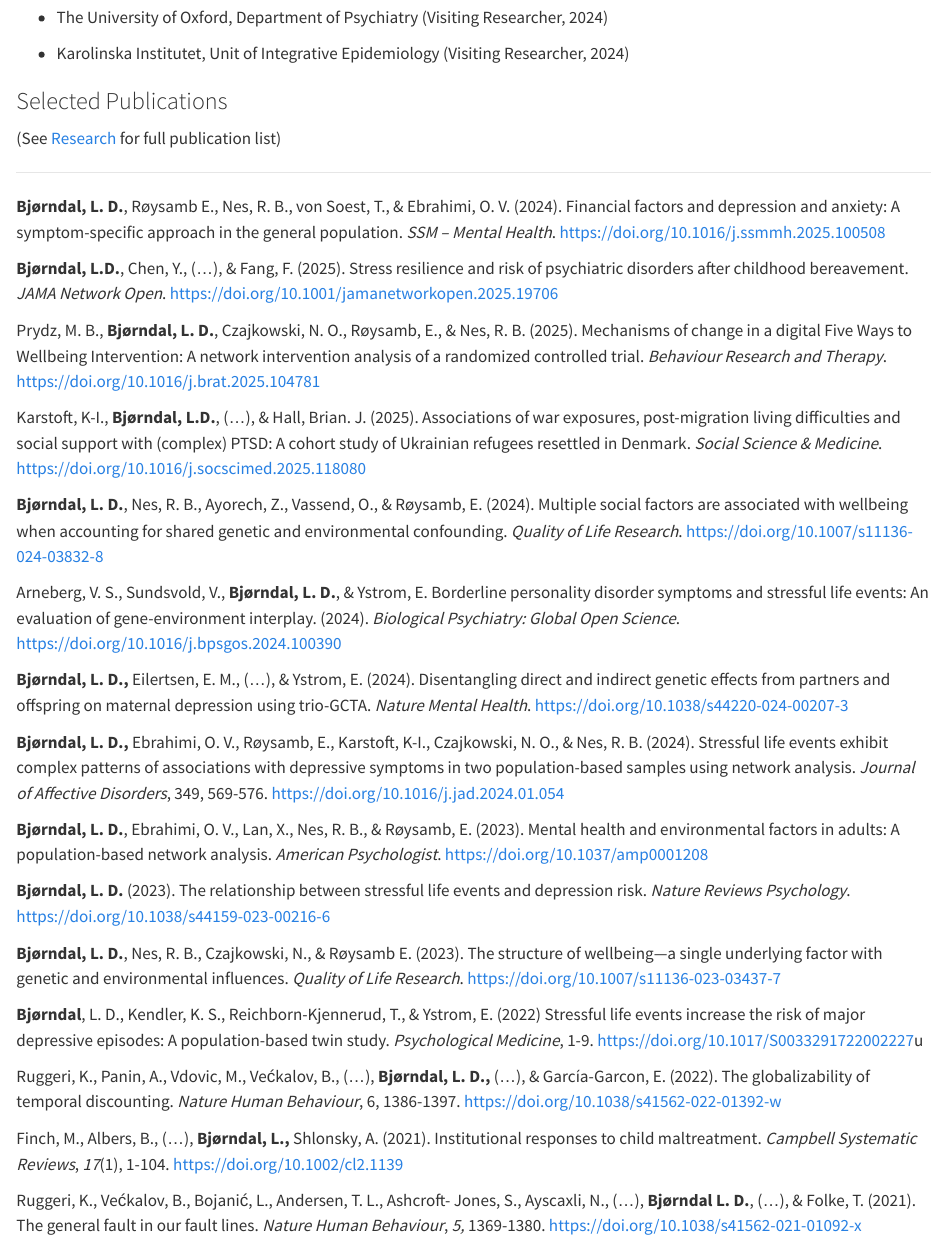
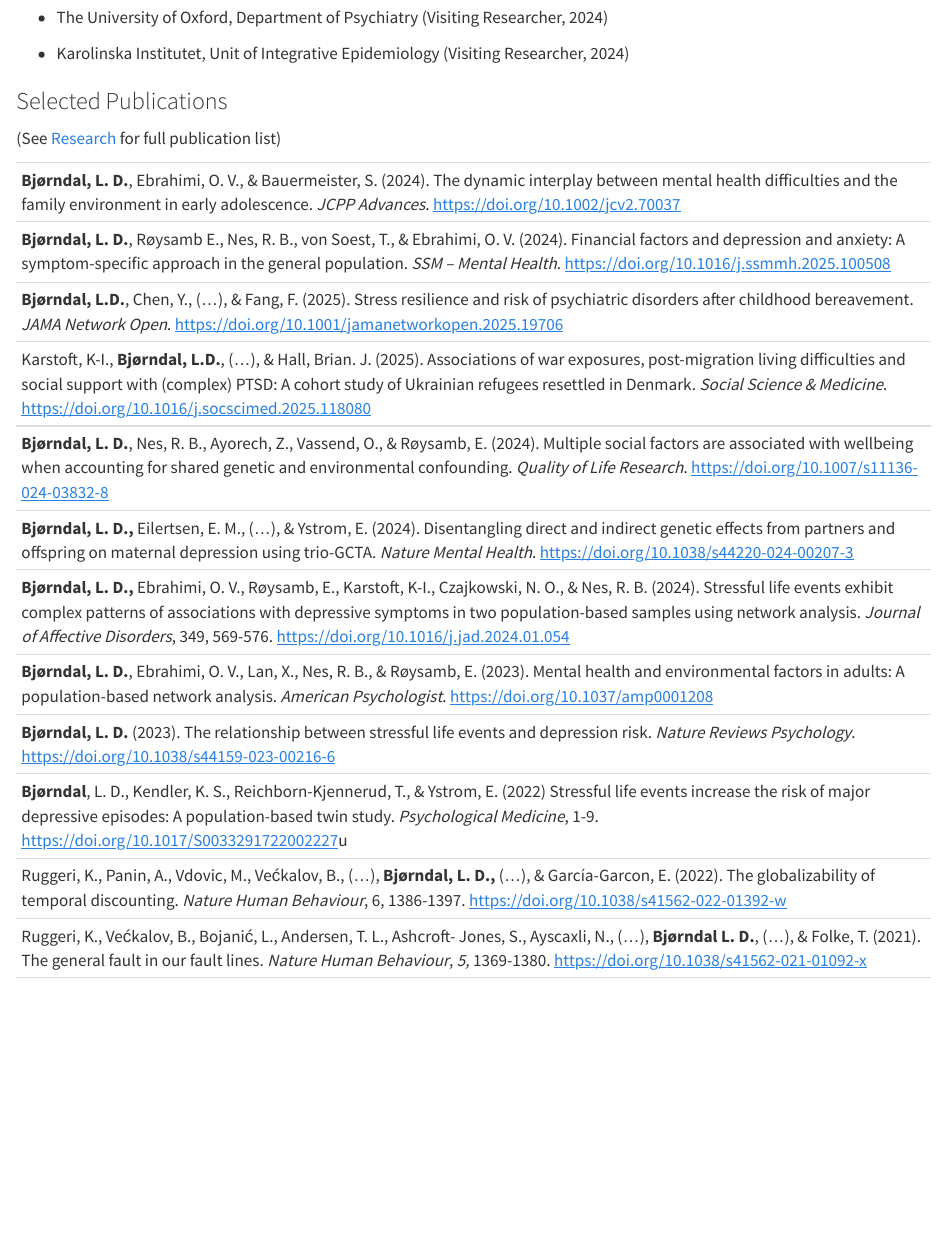
Before and after one commit to ludvigdb/website, a Quarto document (cv.qmd): the page in a window 1100 px wide, from 480 px down. Rendered offline with R 4.5, knitr and Pandoc in place of Quarto, with nearby package versions.

Commit message:
Minor text edits

```diff
--- a/cv.qmd
+++ b/cv.qmd
@@ -33,18 +33,15 @@ Researcher (PhD), Clinical Psychologist (Cand.Psychol.)\
 (See [Research](research.qmd) for full publication list)
 
 ------------------------------------------------------------------------
+**Bjørndal, L. D.**, Ebrahimi, O. V., & Bauermeister, S. (2024). The dynamic interplay between mental health difficulties and the family environment in early adolescence. *JCPP Advances*. <https://doi.org/10.1002/jcv2.70037>
 
 **Bjørndal, L. D.**, Røysamb E., Nes, R. B., von Soest, T., & Ebrahimi, O. V. (2024). Financial factors and depression and anxiety: A symptom-specific approach in the general population. *SSM – Mental Health*. <https://doi.org/10.1016/j.ssmmh.2025.100508>
 
 **Bjørndal, L.D.**, Chen, Y., (…), & Fang, F. (2025). Stress resilience and risk of psychiatric disorders after childhood bereavement. *JAMA Network Open*. <https://doi.org/10.1001/jamanetworkopen.2025.19706>
 
-Prydz, M. B., **Bjørndal, L. D.**, Czajkowski, N. O., Røysamb, E., & Nes, R. B. (2025). Mechanisms of change in a digital Five Ways to Wellbeing Intervention: A network intervention analysis of a randomized controlled trial. *Behaviour Research and Therapy*. <https://doi.org/10.1016/j.brat.2025.104781>
-
 Karstoft, K-I., **Bjørndal, L.D.**, (...), & Hall, Brian. J. (2025). Associations of war exposures, post-migration living difficulties and social support with (complex) PTSD: A cohort study of Ukrainian refugees resettled in Denmark. *Social Science & Medicine*. <https://doi.org/10.1016/j.socscimed.2025.118080>
 
 **Bjørndal, L. D.**, Nes, R. B., Ayorech, Z., Vassend, O., & Røysamb, E. (2024). Multiple social factors are associated with wellbeing when accounting for shared genetic and environmental confounding. *Quality of Life Research*. <https://doi.org/10.1007/s11136-024-03832-8>
-
-Arneberg, V. S., Sundsvold, V., **Bjørndal, L. D.**, & Ystrom, E. Borderline personality disorder symptoms and stressful life events: An evaluation of gene-environment interplay. (2024). *Biological Psychiatry: Global Open Science*. <https://doi.org/10.1016/j.bpsgos.2024.100390>
 
 **Bjørndal, L. D.,** Eilertsen, E. M., (...), & Ystrom, E. (2024). Disentangling direct and indirect genetic effects from partners and offspring on maternal depression using trio-GCTA. *Nature Mental Health*. <https://doi.org/10.1038/s44220-024-00207-3>
 
@@ -54,13 +51,9 @@ Arneberg, V. S., Sundsvold, V., **Bjørndal, L. D.**, & Ystrom, E. Borderline pe
 
 **Bjørndal, L. D.** (2023). The relationship between stressful life events and depression risk. *Nature Reviews Psychology*. <https://doi.org/10.1038/s44159-023-00216-6>
 
-**Bjørndal, L. D.**, Nes, R. B., Czajkowski, N., & Røysamb E. (2023). The structure of wellbeing—a single underlying factor with genetic and environmental influences. *Quality of Life Research*. <https://doi.org/10.1007/s11136-023-03437-7>
-
 **Bjørndal**, L. D., Kendler, K. S., Reichborn-Kjennerud, T., & Ystrom, E. (2022) Stressful life events increase the risk of major depressive episodes: A population-based twin study. *Psychological Medicine*, 1-9. <https://doi.org/10.1017/S0033291722002227>u
 
 Ruggeri, K., Panin, A., Vdovic, M., Većkalov, B., (…), **Bjørndal, L. D.,** (…), & García-Garcon, E. (2022). The globalizability of temporal discounting. *Nature Human Behaviour*, 6, 1386-1397. <https://doi.org/10.1038/s41562-022-01392-w>
-
-Finch, M., Albers, B., (…), **Bjørndal, L.,** Shlonsky, A. (2021). Institutional responses to child maltreatment. *Campbell Systematic Reviews*, *17*(1), 1-104. <https://doi.org/10.1002/cl2.1139>
 
 Ruggeri, K., Većkalov, B., Bojanić, L., Andersen, T. L., Ashcroft- Jones, S., Ayscaxli, N., (...), **Bjørndal L. D.**, (…), & Folke, T. (2021). The general fault in our fault lines. *Nature Human Behaviour*, *5,* 1369-1380. <https://doi.org/10.1038/s41562-021-01092-x>
 
--- a/research.qmd
+++ b/research.qmd
@@ -11,7 +11,9 @@ The primary focus of my research is how environmental factors across multiple le
 
 \[Last updated: July 2025\]
 
-^32^**Bjørndal, L. D.**, Røysamb E., Nes, R. B., von Soest, T., & Ebrahimi, O. V. (2024). Financial factors and depression and anxiety: A symptom-specific approach in the general population. *SSM – Mental Health*. <https://doi.org/10.1016/j.ssmmh.2025.100508>
+^34^**Bjørndal, L. D.**, Ebrahimi, O. V., & Bauermeister, S. (2024). The dynamic interplay between mental health difficulties and the family environment in early adolescence. *JCPP Advances*. <https://doi.org/10.1002/jcv2.70037>
+
+^33^**Bjørndal, L. D.**, Røysamb E., Nes, R. B., von Soest, T., & Ebrahimi, O. V. (2024). Financial factors and depression and anxiety: A symptom-specific approach in the general population. *SSM – Mental Health*. <https://doi.org/10.1016/j.ssmmh.2025.100508>
 
 ^32^**Bjørndal, L.D.**, Chen, Y., (…), & Fang, F. (2025). Stress resilience and risk of psychiatric disorders after childhood bereavement. *JAMA Network Open*. <https://doi.org/10.1001/jamanetworkopen.2025.19706>
 
```
Also changed, not shown: docs/search.json, 4 other files.
